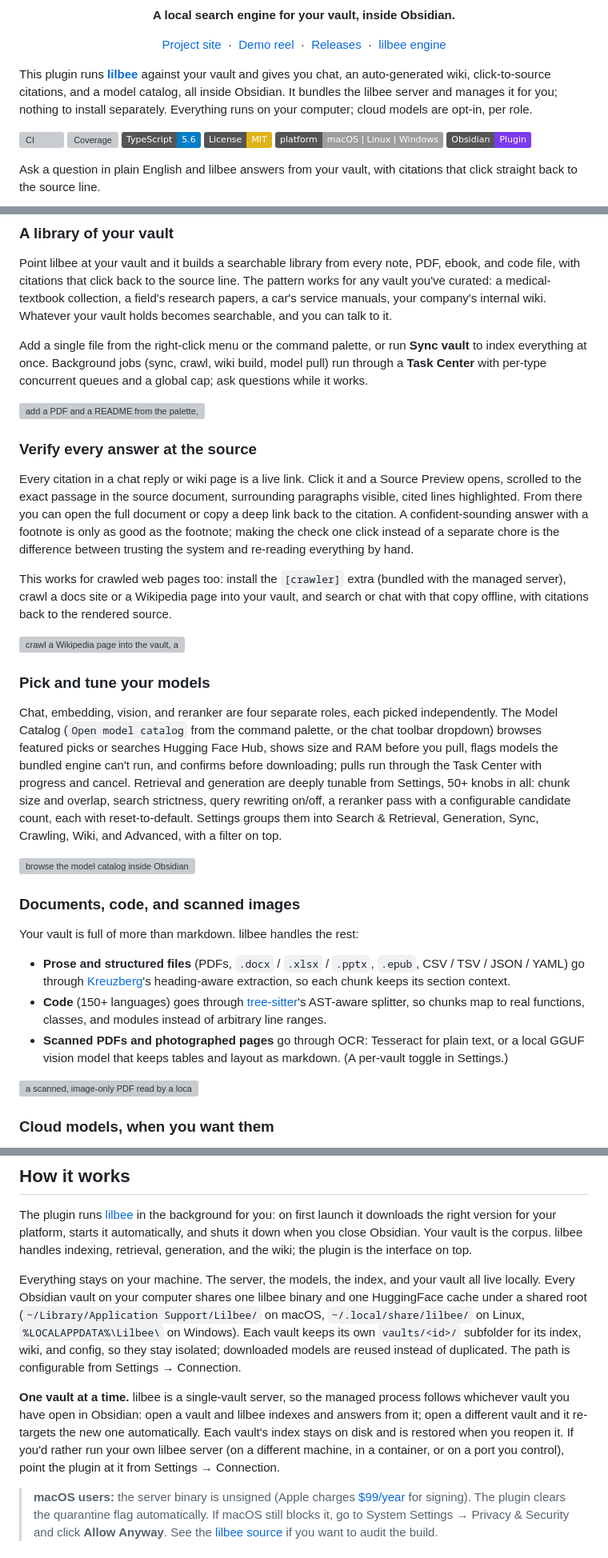
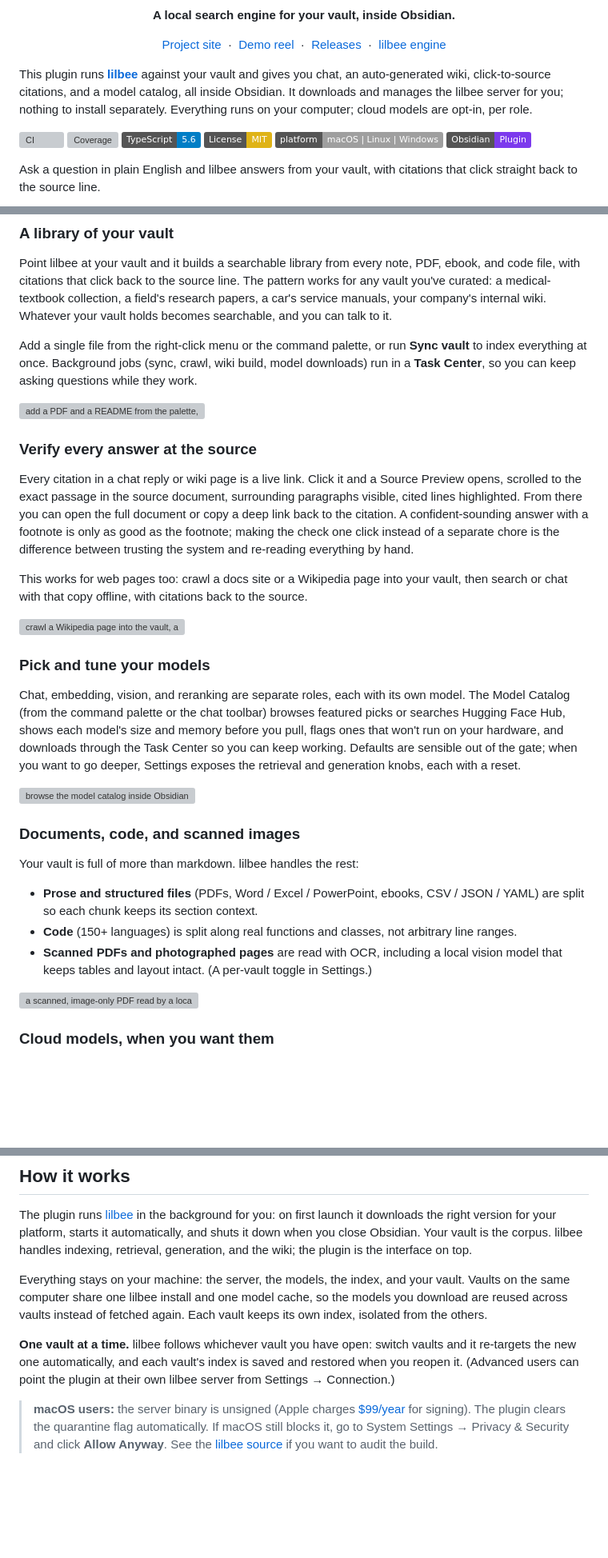
Before and after one commit to tobocop2/obsidian-lilbee, a Markdown page: README.md, 3 parts joined by grey strips. Shown at 80% size. Drawn GitHub-style; badges without logos; blank space fills up the shorter version; grey boxes are pictures that could not be loaded.

Commit message:
readme: trim density and drop dev-detail leakage
Written for Obsidian users, not the terminal audience: remove the
TUI/MCP/REST/Python aside, the crawler extra install step, the bundled
engine and library names, and the internal storage paths. Tighten the
run-on model-catalog and how-it-works paragraphs. Fix the intro to say
the plugin downloads and manages the server (it doesn't bundle it).

```diff
--- a/README.md
+++ b/README.md
@@ -11,7 +11,7 @@
 
 <p align="center"><a href="https://obsidian.lilbee.sh/">Project site</a> &nbsp;·&nbsp; <a href="https://obsidian.lilbee.sh/reel">Demo reel</a> &nbsp;·&nbsp; <a href="https://github.com/tobocop2/obsidian-lilbee/releases">Releases</a> &nbsp;·&nbsp; <a href="https://lilbee.sh/">lilbee engine</a></p>
 
-This plugin runs **[lilbee](https://lilbee.sh/)** against your vault and gives you chat, an auto-generated wiki, click-to-source citations, and a model catalog, all inside Obsidian. It bundles the lilbee server and manages it for you; nothing to install separately. Everything runs on your computer; cloud models are opt-in, per role.
+This plugin runs **[lilbee](https://lilbee.sh/)** against your vault and gives you chat, an auto-generated wiki, click-to-source citations, and a model catalog, all inside Obsidian. It downloads and manages the lilbee server for you; nothing to install separately. Everything runs on your computer; cloud models are opt-in, per role.
 
 [![CI](https://github.com/tobocop2/obsidian-lilbee/actions/workflows/ci.yml/badge.svg)](https://github.com/tobocop2/obsidian-lilbee/actions/workflows/ci.yml)
 [![Coverage](https://obsidian.lilbee.sh/coverage/badge.svg)](https://obsidian.lilbee.sh/coverage/)
@@ -70,7 +70,7 @@ An [Encarta 99](https://en.wikipedia.org/wiki/Encarta) you build for yourself, f
 
 Point lilbee at your vault and it builds a searchable library from every note, PDF, ebook, and code file, with citations that click back to the source line. The pattern works for any vault you've curated: a medical-textbook collection, a field's research papers, a car's service manuals, your company's internal wiki. Whatever your vault holds becomes searchable, and you can talk to it.
 
-Add a single file from the right-click menu or the command palette, or run **Sync vault** to index everything at once. Background jobs (sync, crawl, wiki build, model pull) run through a **Task Center** with per-type concurrent queues and a global cap; ask questions while it works.
+Add a single file from the right-click menu or the command palette, or run **Sync vault** to index everything at once. Background jobs (sync, crawl, wiki build, model downloads) run in a **Task Center**, so you can keep asking questions while they work.
 
 ![add a PDF and a README from the palette, watch the Task Center index them, then ask a cited question](https://raw.githubusercontent.com/tobocop2/obsidian-lilbee/gh-pages/demos/add.gif)
 
@@ -78,13 +78,13 @@ Add a single file from the right-click menu or the command palette, or run **Syn
 
 Every citation in a chat reply or wiki page is a live link. Click it and a Source Preview opens, scrolled to the exact passage in the source document, surrounding paragraphs visible, cited lines highlighted. From there you can open the full document or copy a deep link back to the citation. A confident-sounding answer with a footnote is only as good as the footnote; making the check one click instead of a separate chore is the difference between trusting the system and re-reading everything by hand.
 
-This works for crawled web pages too: install the `[crawler]` extra (bundled with the managed server), crawl a docs site or a Wikipedia page into your vault, and search or chat with that copy offline, with citations back to the rendered source.
+This works for web pages too: crawl a docs site or a Wikipedia page into your vault, then search or chat with that copy offline, with citations back to the source.
 
 ![crawl a Wikipedia page into the vault, ask a cited question, and jump to the cited section](https://raw.githubusercontent.com/tobocop2/obsidian-lilbee/gh-pages/demos/crawl.gif)
 
 ### Pick and tune your models
 
-Chat, embedding, vision, and reranker are four separate roles, each picked independently. The Model Catalog (`Open model catalog` from the command palette, or the chat toolbar dropdown) browses featured picks or searches Hugging Face Hub, shows size and RAM before you pull, flags models the bundled engine can't run, and confirms before downloading; pulls run through the Task Center with progress and cancel. Retrieval and generation are deeply tunable from Settings, 50+ knobs in all: chunk size and overlap, search strictness, query rewriting on/off, a reranker pass with a configurable candidate count, each with reset-to-default. Settings groups them into Search & Retrieval, Generation, Sync, Crawling, Wiki, and Advanced, with a filter on top.
+Chat, embedding, vision, and reranking are separate roles, each with its own model. The Model Catalog (from the command palette or the chat toolbar) browses featured picks or searches Hugging Face Hub, shows each model's size and memory before you pull, flags ones that won't run on your hardware, and downloads through the Task Center so you can keep working. Defaults are sensible out of the gate; when you want to go deeper, Settings exposes the retrieval and generation knobs, each with a reset.
 
 ![browse the model catalog inside Obsidian: Chat, Embed, Vision, Rerank tabs, search Hugging Face Hub](https://raw.githubusercontent.com/tobocop2/obsidian-lilbee/gh-pages/demos/catalog.gif)
 
@@ -92,9 +92,9 @@ Chat, embedding, vision, and reranker are four separate roles, each picked indep
 
 Your vault is full of more than markdown. lilbee handles the rest:
 
-- **Prose and structured files** (PDFs, `.docx` / `.xlsx` / `.pptx`, `.epub`, CSV / TSV / JSON / YAML) go through [Kreuzberg](https://github.com/Goldziher/kreuzberg)'s heading-aware extraction, so each chunk keeps its section context.
-- **Code** (150+ languages) goes through [tree-sitter](https://tree-sitter.github.io/tree-sitter/)'s AST-aware splitter, so chunks map to real functions, classes, and modules instead of arbitrary line ranges.
-- **Scanned PDFs and photographed pages** go through OCR: Tesseract for plain text, or a local GGUF vision model that keeps tables and layout as markdown. (A per-vault toggle in Settings.)
+- **Prose and structured files** (PDFs, Word / Excel / PowerPoint, ebooks, CSV / JSON / YAML) are split so each chunk keeps its section context.
+- **Code** (150+ languages) is split along real functions and classes, not arbitrary line ranges.
+- **Scanned PDFs and photographed pages** are read with OCR, including a local vision model that keeps tables and layout intact. (A per-vault toggle in Settings.)
 
 ![a scanned, image-only PDF read by a local vision model: the Task Center streams OCR page by page, then a cited answer reads the support number and publisher straight off the scanned cover](https://raw.githubusercontent.com/tobocop2/obsidian-lilbee/gh-pages/demos/vision.gif)
 
@@ -137,9 +137,9 @@ The chat panel opens in the sidebar. From there you can ask questions, attach in
 
 The plugin runs [lilbee](https://lilbee.sh/) in the background for you: on first launch it downloads the right version for your platform, starts it automatically, and shuts it down when you close Obsidian. Your vault is the corpus. lilbee handles indexing, retrieval, generation, and the wiki; the plugin is the interface on top.
 
-Everything stays on your machine. The server, the models, the index, and your vault all live locally. Every Obsidian vault on your computer shares one lilbee binary and one HuggingFace cache under a shared root (`~/Library/Application Support/Lilbee/` on macOS, `~/.local/share/lilbee/` on Linux, `%LOCALAPPDATA%\Lilbee\` on Windows). Each vault keeps its own `vaults/<id>/` subfolder for its index, wiki, and config, so they stay isolated; downloaded models are reused instead of duplicated. The path is configurable from Settings → Connection.
+Everything stays on your machine: the server, the models, the index, and your vault. Vaults on the same computer share one lilbee install and one model cache, so the models you download are reused across vaults instead of fetched again. Each vault keeps its own index, isolated from the others.
 
-**One vault at a time.** lilbee is a single-vault server, so the managed process follows whichever vault you have open in Obsidian: open a vault and lilbee indexes and answers from it; open a different vault and it re-targets the new one automatically. Each vault's index stays on disk and is restored when you reopen it. If you'd rather run your own lilbee server (on a different machine, in a container, or on a port you control), point the plugin at it from Settings → Connection.
+**One vault at a time.** lilbee follows whichever vault you have open: switch vaults and it re-targets the new one automatically, and each vault's index is saved and restored when you reopen it. (Advanced users can point the plugin at their own lilbee server from Settings → Connection.)
 
 > **macOS users:** the server binary is unsigned (Apple charges [$99/year](https://developer.apple.com/support/enrollment/) for signing). The plugin clears the quarantine flag automatically. If macOS still blocks it, go to System Settings → Privacy & Security and click **Allow Anyway**. See the [lilbee source](https://github.com/tobocop2/lilbee) if you want to audit the build.
 
```
Also changed, not shown: other parts of README.md (+1 -1 lines).
